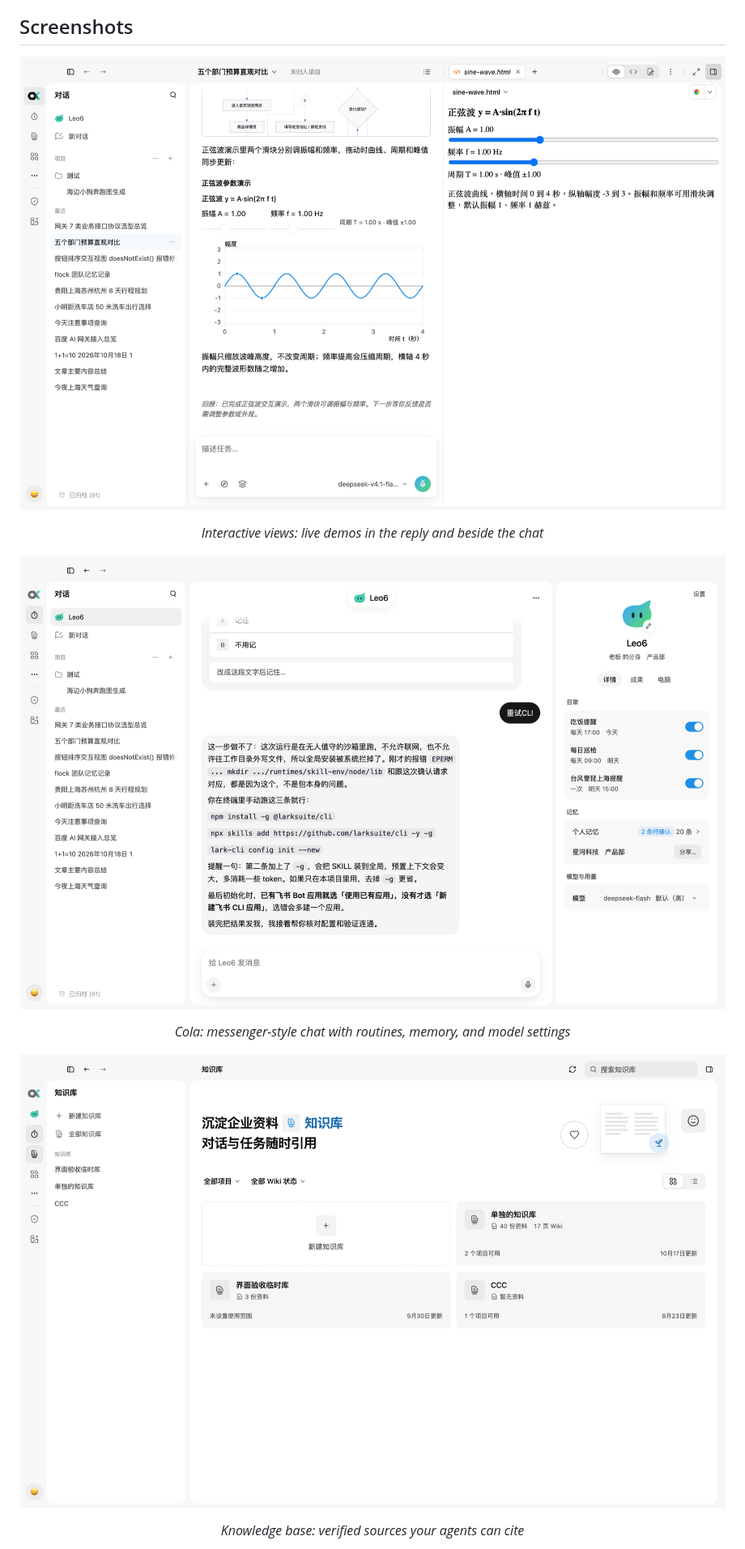
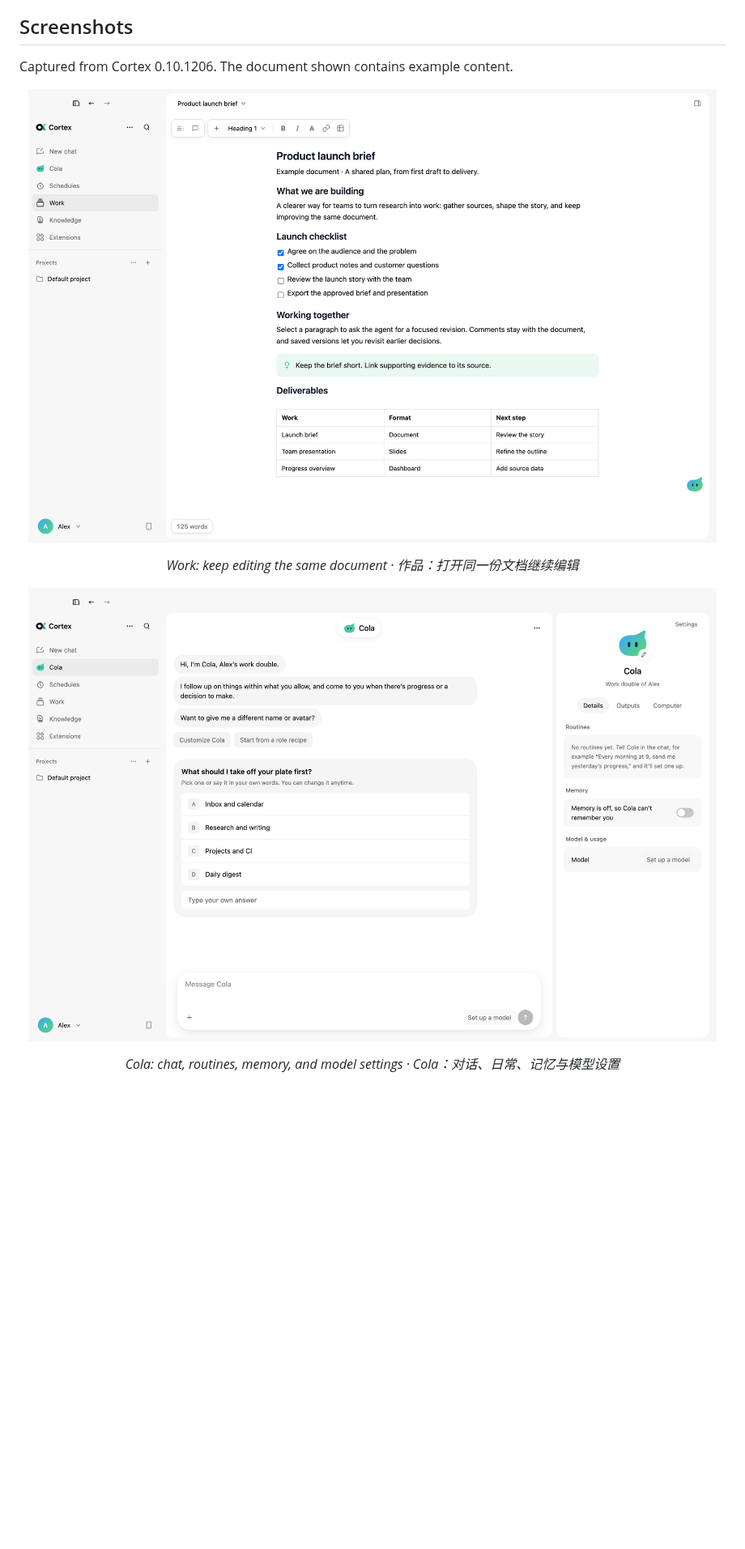
Before and after one commit to createpjf/cortex-releases, a Markdown page: README.md, the part around one of its changes. Shown at 81% size. Rendered like a GitHub page; pictures changed too: assets/screenshot-cola-0.10.1206.png (added), assets/screenshot-work-0.10.1206.png (added); blank space fills up the shorter version.

```diff
--- a/README.md
+++ b/README.md
@@ -74,19 +74,16 @@ Conversations, projects, and settings are stored locally on your Mac. Model requ
 
 ## Screenshots
 
-<p align="center">
-  <img width="1000" alt="An interactive view in a reply, also opened in the right pane" src="assets/screenshot-view.png" />
-</p>
-<p align="center"><em>Interactive views: live demos in the reply and beside the chat</em></p>
+Captured from Cortex 0.10.1206. The document shown contains example content.
 
 <p align="center">
-  <img width="1000" alt="Cola, the personal agent, with its profile panel" src="assets/screenshot-cola.png" />
+  <img width="1000" alt="Cortex 0.10.1206 document editor with a sample launch brief, checklist, callout, and table" src="assets/screenshot-work-0.10.1206.png" />
 </p>
-<p align="center"><em>Cola: messenger-style chat with routines, memory, and model settings</em></p>
+<p align="center"><em>Work: keep editing the same document · 作品：打开同一份文档继续编辑</em></p>
 
 <p align="center">
-  <img width="1000" alt="Knowledge base overview" src="assets/screenshot-knowledge.png" />
+  <img width="1000" alt="Cola, the personal agent, with its profile panel" src="assets/screenshot-cola-0.10.1206.png" />
 </p>
-<p align="center"><em>Knowledge base: verified sources your agents can cite</em></p>
+<p align="center"><em>Cola: chat, routines, memory, and model settings · Cola：对话、日常、记忆与模型设置</em></p>
 
 <p align="center">
```
Also changed, not shown: other parts of README.md (+9 -4 lines), assets/screenshot-bots-0.10.1206.png (added), assets/screenshot-knowledge-0.10.1206.png (added).
